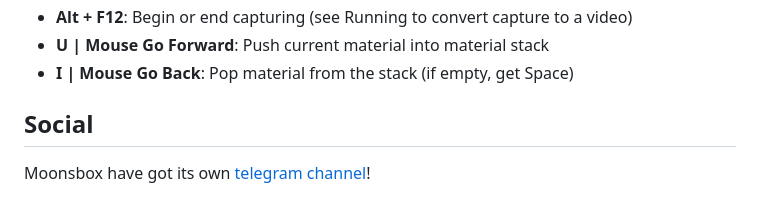
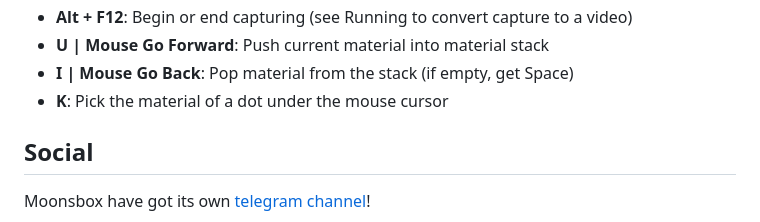
Before and after one commit to KlasterK/moonsbox, a Markdown page: README.md, the part around the change. GitHub-like rendering.

Commit message:
docs: add picker controls to README

```diff
--- a/README.md
+++ b/README.md
@@ -51,6 +51,7 @@ and their interactions in a pixel world.
 - **Alt + F12**: Begin or end capturing (see Running to convert capture to a video)
 - **U | Mouse Go Forward**: Push current material into material stack
 - **I | Mouse Go Back**: Pop material from the stack (if empty, get Space)
+- **K**: Pick the material of a dot under the mouse cursor
 
 ## Social
 
```
